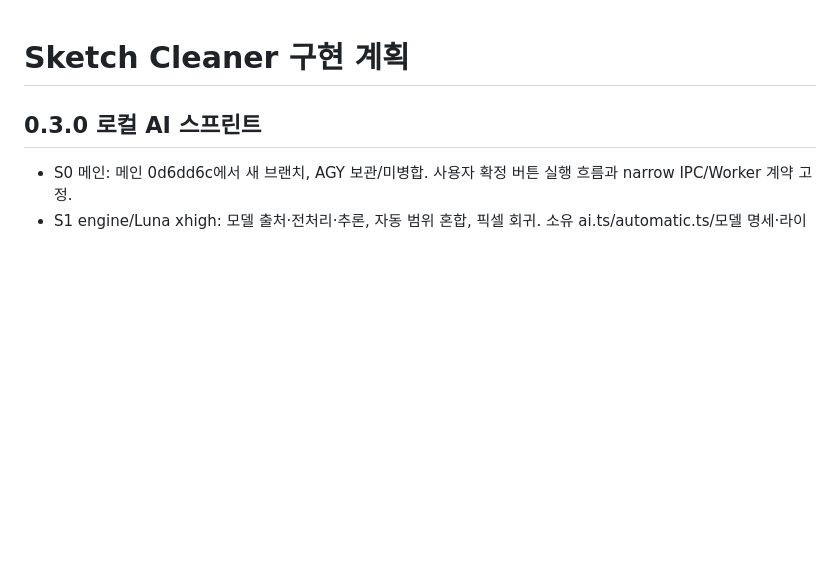
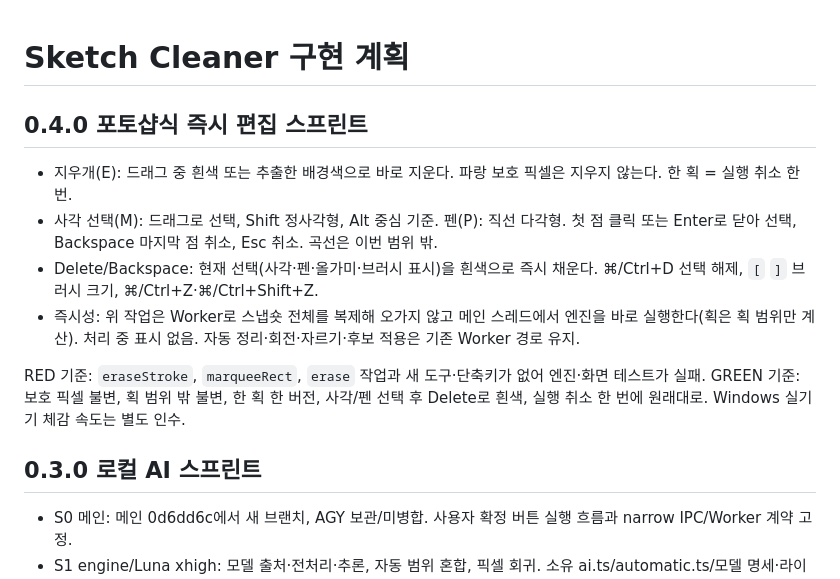
Before and after one commit to tjgurdls9/sketch-cleaner, a Markdown page: plans/implementation.md, the part around the change. GitHub-like rendering; blank space fills up the shorter version.

Commit message:
docs: plan photoshop-style instant editing tools
Co-Authored-By: Claude Opus 5.5 <noreply@anthropic.com>

```diff
--- a/plans/implementation.md
+++ b/plans/implementation.md
@@ -1,4 +1,13 @@
 # Sketch Cleaner 구현 계획
+
+## 0.4.0 포토샵식 즉시 편집 스프린트
+
+- 지우개(E): 드래그 중 흰색 또는 추출한 배경색으로 바로 지운다. 파랑 보호 픽셀은 지우지 않는다. 한 획 = 실행 취소 한 번.
+- 사각 선택(M): 드래그로 선택, Shift 정사각형, Alt 중심 기준. 펜(P): 직선 다각형. 첫 점 클릭 또는 Enter로 닫아 선택, Backspace 마지막 점 취소, Esc 취소. 곡선은 이번 범위 밖.
+- Delete/Backspace: 현재 선택(사각·펜·올가미·브러시 표시)을 흰색으로 즉시 채운다. ⌘/Ctrl+D 선택 해제, `[` `]` 브러시 크기, ⌘/Ctrl+Z·⌘/Ctrl+Shift+Z.
+- 즉시성: 위 작업은 Worker로 스냅숏 전체를 복제해 오가지 않고 메인 스레드에서 엔진을 바로 실행한다(획은 획 범위만 계산). 처리 중 표시 없음. 자동 정리·회전·자르기·후보 적용은 기존 Worker 경로 유지.
+
+RED 기준: `eraseStroke`, `marqueeRect`, `erase` 작업과 새 도구·단축키가 없어 엔진·화면 테스트가 실패. GREEN 기준: 보호 픽셀 불변, 획 범위 밖 불변, 한 획 한 버전, 사각/펜 선택 후 Delete로 흰색, 실행 취소 한 번에 원래대로. Windows 실기기 체감 속도는 별도 인수.
 
 ## 0.3.0 로컬 AI 스프린트
 
```
